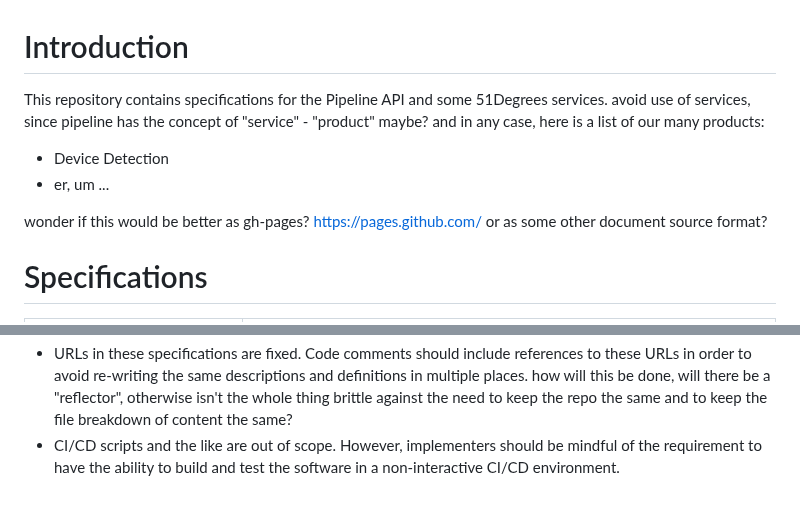
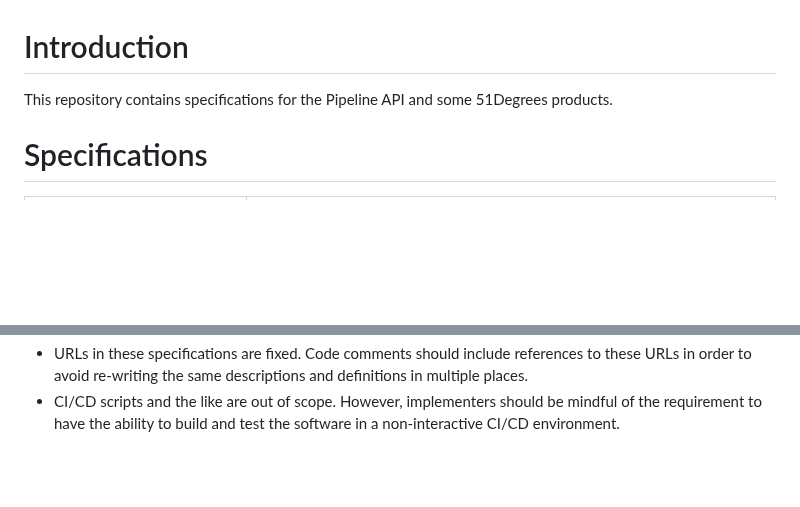
Before and after one commit to 51Degrees/specifications, a Markdown page: README.md, 2 parts joined by grey strips. GitHub-like rendering; blank space fills up the shorter version.

```diff
--- a/README.md
+++ b/README.md
@@ -1,16 +1,7 @@
 # Introduction
 
 This repository contains specifications for the Pipeline API and some 51Degrees
-services. <span style="color: orange">avoid use of services, since pipeline has
-the concept of "service" - "product" maybe? and in any case, here is a list of
-our many products:
-
-- Device Detection
-- er, um ...
-  </span>
-
-<span style="color: orange">wonder if this would be better as
-gh-pages? https://pages.github.com/ or as some other document source format?</style>
+products.
 
 # Specifications
 
@@ -35,9 +25,6 @@ gh-pages? https://pages.github.com/ or as some other document source format?</st
 - URLs in these specifications are fixed. Code comments should include
   references to these URLs in order to avoid re-writing the same descriptions
-  and definitions in multiple places. <span style="color: orange">how will this
-  be done, will there be a "reflector", otherwise isn't the whole thing brittle
-  against the need to keep the repo the same and to keep the file breakdown of
-  content the same?</style>
+  and definitions in multiple places.
 - CI/CD scripts and the like are out of scope. However, implementers should be
   mindful of the requirement to have the ability to build and test the software
   in a non-interactive CI/CD environment.
```
Also changed, not shown: other parts of README.md (+7 -8 lines), device-detection-specification/use-cases.md (+1 -1 lines), pipeline-specification/README.md (+1 -1 lines), pipeline-specification/images/pipeline.png (added).
